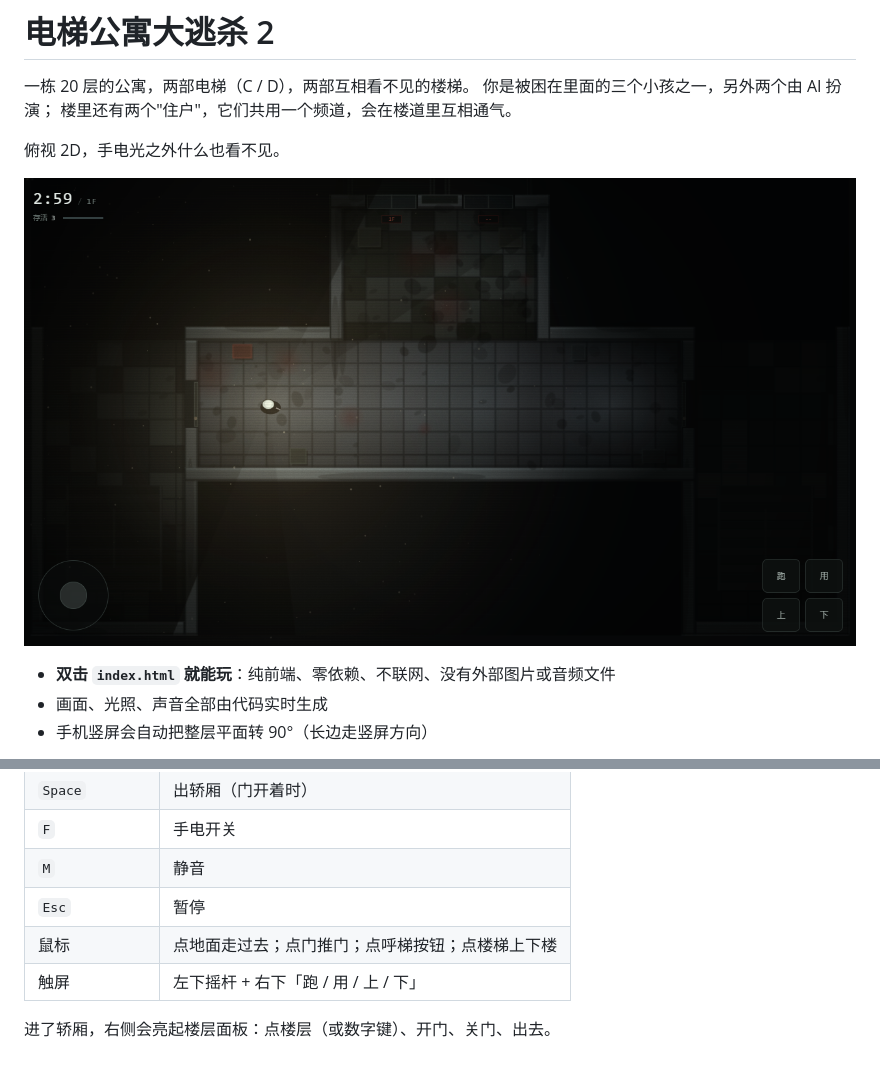
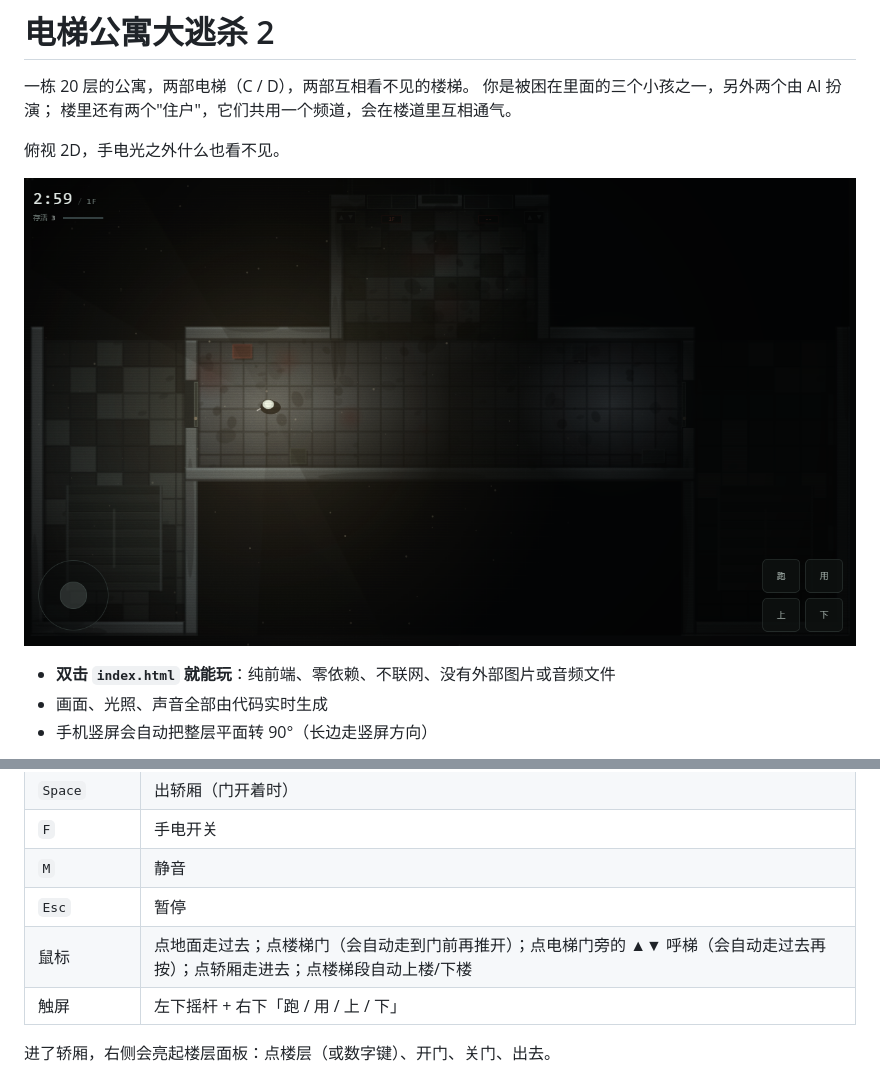
Before and after one commit to cyzhou2/elevator-kill-2, a Markdown page: README.md, 2 parts joined by grey strips. Rendered like a GitHub page; pictures changed too: screenshots/corridor.png.

```diff
--- a/README.md
+++ b/README.md
@@ -27,7 +27,7 @@
 | `F` | 手电开关 |
 | `M` | 静音 |
 | `Esc` | 暂停 |
-| 鼠标 | 点地面走过去；点门推门；点呼梯按钮；点楼梯上下楼 |
+| 鼠标 | 点地面走过去；点楼梯门（会自动走到门前再推开）；点电梯门旁的 ▲▼ 呼梯（会自动走过去再按）；点轿厢走进去；点楼梯段自动上楼/下楼 |
 | 触屏 | 左下摇杆 + 右下「跑 / 用 / 上 / 下」 |
 
 进了轿厢，右侧会亮起楼层面板：点楼层（或数字键）、开门、关门、出去。
```
Also changed, not shown: 6 other files.
